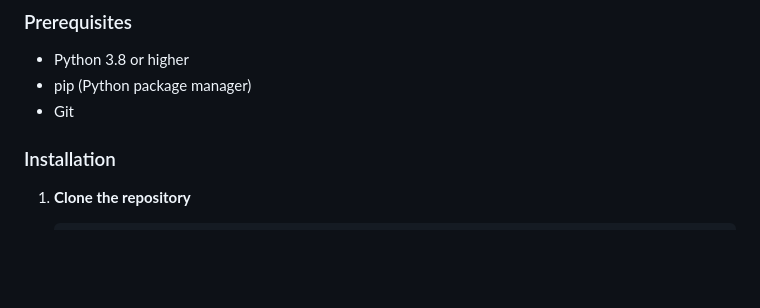
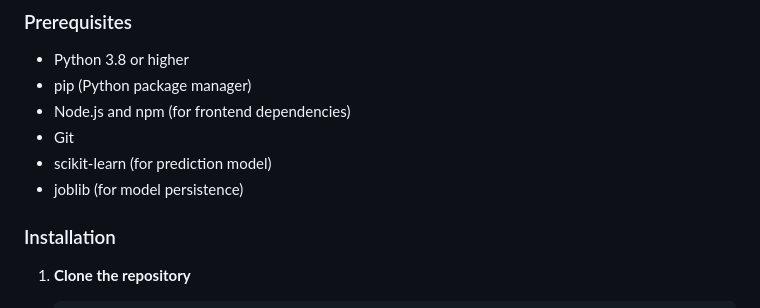
Before and after one commit to Pushkar-29-06/CO2-Web-Dashboard, a Markdown page: README.md, the part around one of its changes. Drawn GitHub-style; blank space fills up the shorter version.

```diff
--- a/README.md
+++ b/README.md
@@ -48,7 +73,10 @@ A comprehensive web-based dashboard for analyzing and visualizing CO₂ emission
 ### Prerequisites
 - Python 3.8 or higher
 - pip (Python package manager)
+- Node.js and npm (for frontend dependencies)
 - Git
+- scikit-learn (for prediction model)
+- joblib (for model persistence)
 
 ### Installation
 
```
Also changed, not shown: other parts of README.md (+99 -42 lines).
